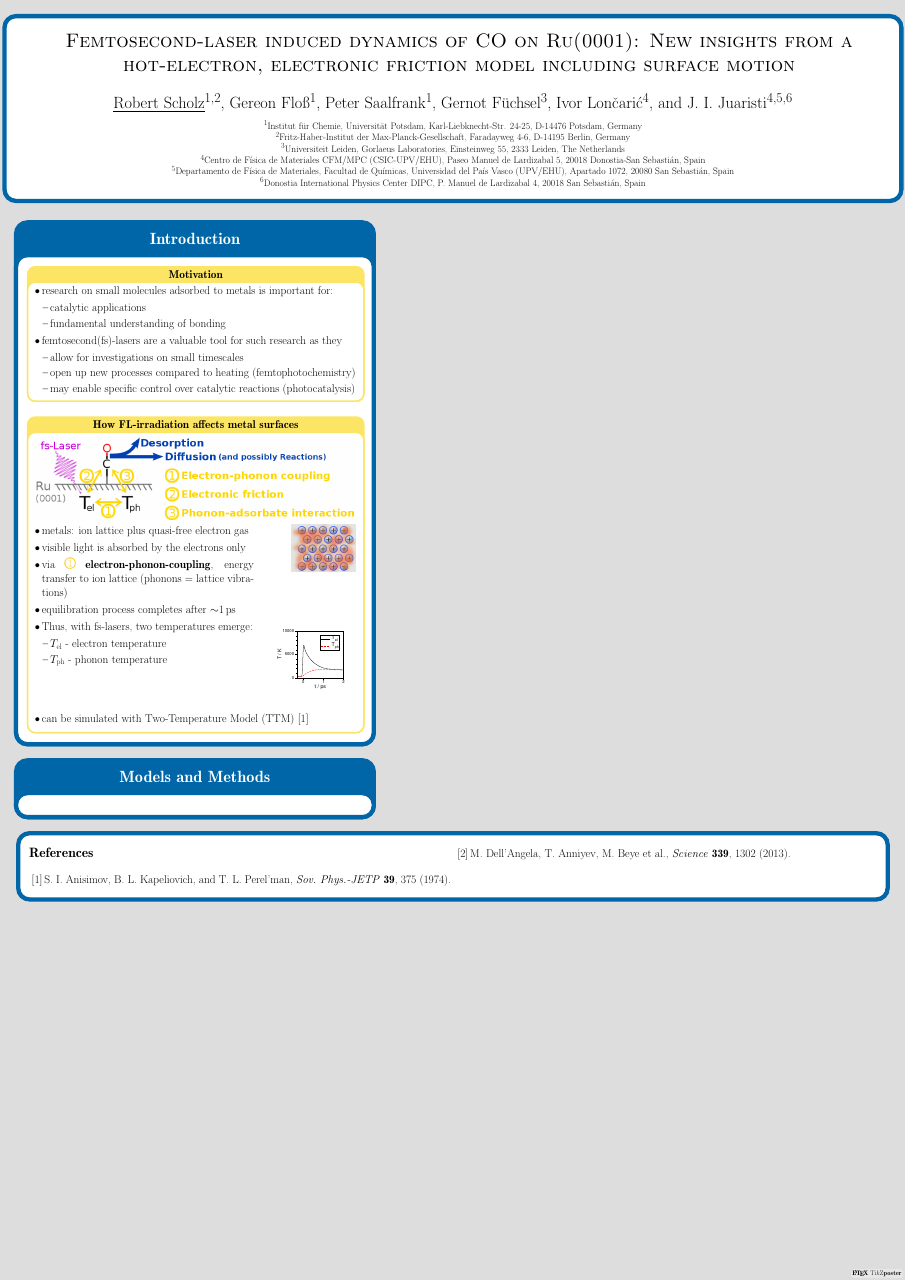
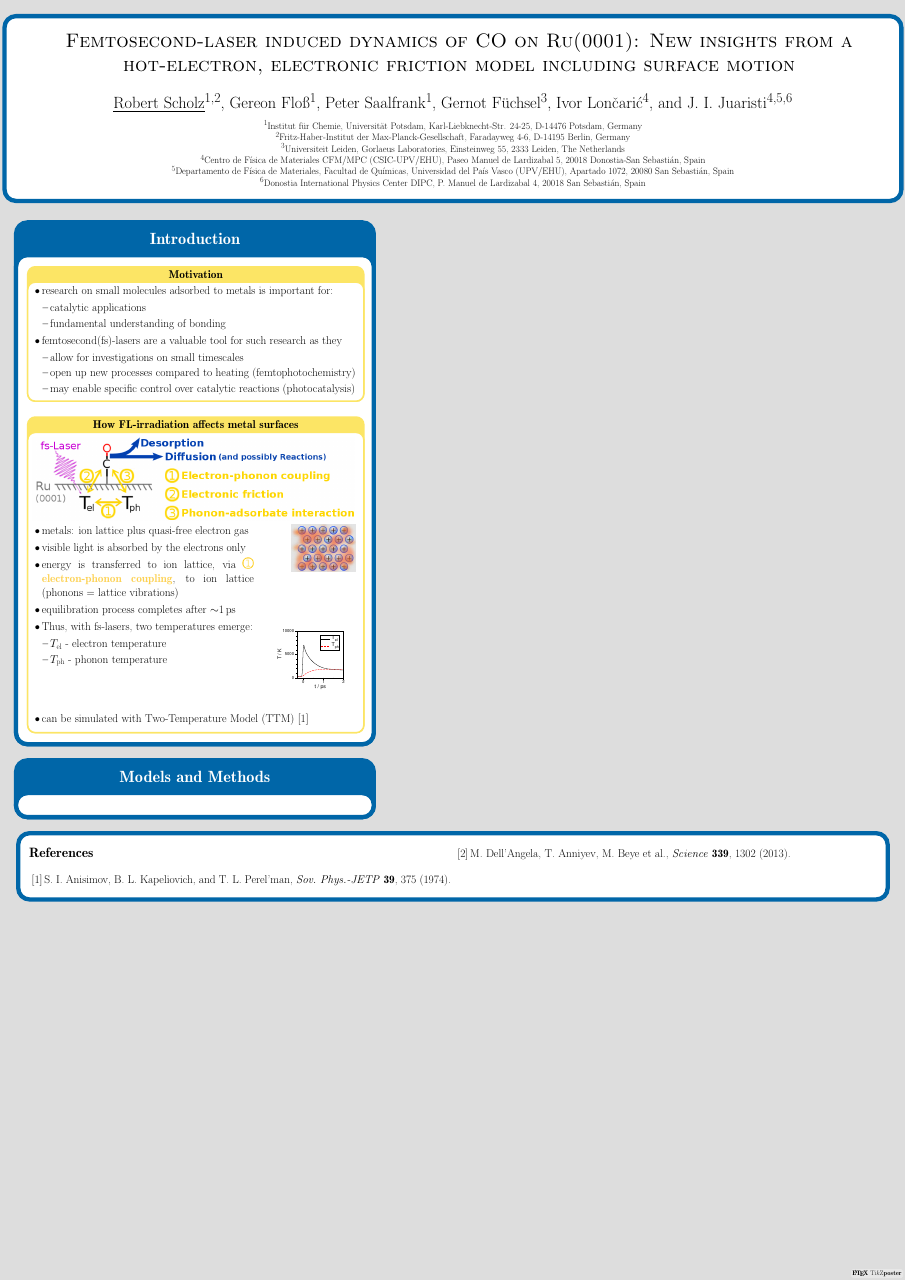
Before and after one commit to Fadugur/Poster-STC-2016, a LaTeX poster (STC2016-poster.tex): the whole page. Compiled offline with pdfLaTeX; a LaTeX package or settings file that is missing is left out.

Commit message:
'energy transferred' before elec-phon coupling

```diff
--- a/STC2016-poster.tex
+++ b/STC2016-poster.tex
@@ -70,8 +70,9 @@ Universidad del Pa\'{i}s Vasco (UPV/EHU), Apartado 1072, 20080 San Sebasti\'an,
 % 			    consist of an
 					 ion lattice plus quasi-free electron gas
 				  \item visible light is absorbed by the electrons only
-				  \item
-						  via \includegraphics[height=.8\baselineskip]{abb/one.png} \textbf{electron-phonon-coupling}, energy transfer to ion lattice (phonons = lattice vibrations)
+						  % \vbox syntax?
+				  \item energy is transferred to ion lattice, via \includegraphics[height=.8\baselineskip]{abb/one.png}
+				  \hspace{-0.7cm} \textbf{\color{innerblocktitlebgcolor!80!orange}electron-phonon coupling},  to ion lattice (phonons = lattice vibrations)
 				  \item equilibration process completes after $\sim$1$\,$ps
 				  \item Thus, with fs-lasers, two temperatures emerge:
 				  \begin{itemize}
```
Also changed, not shown: STC2016-poster.pdf, 3 other files.
